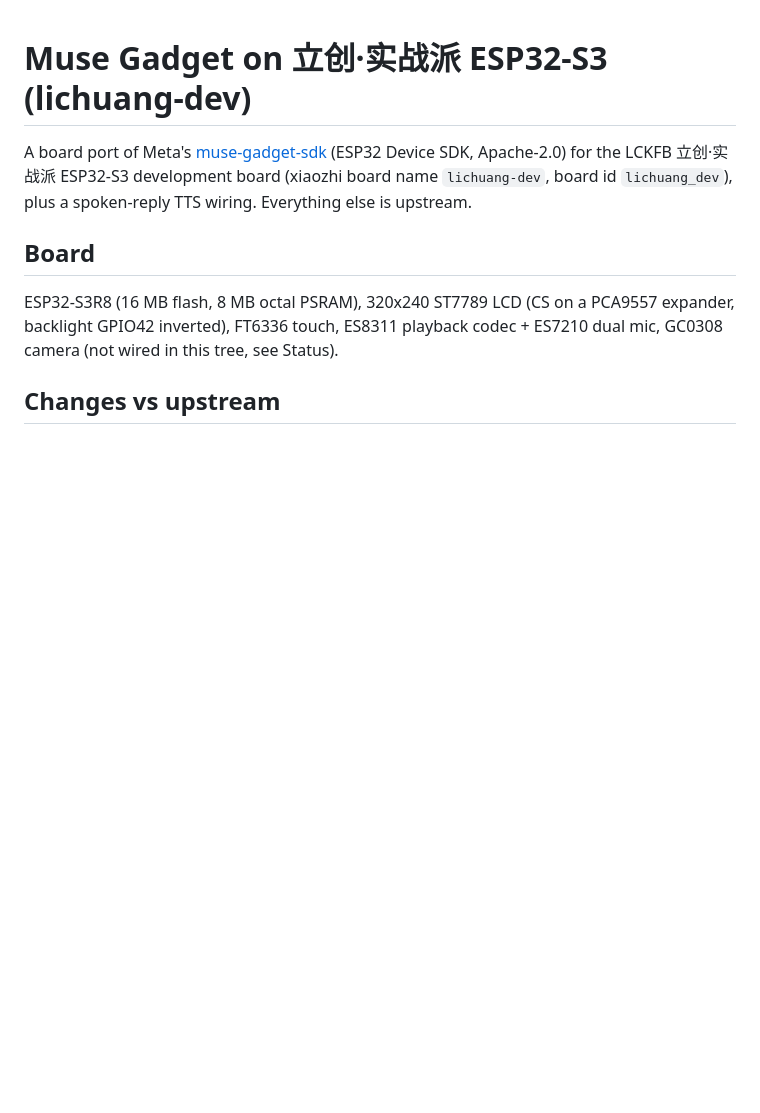
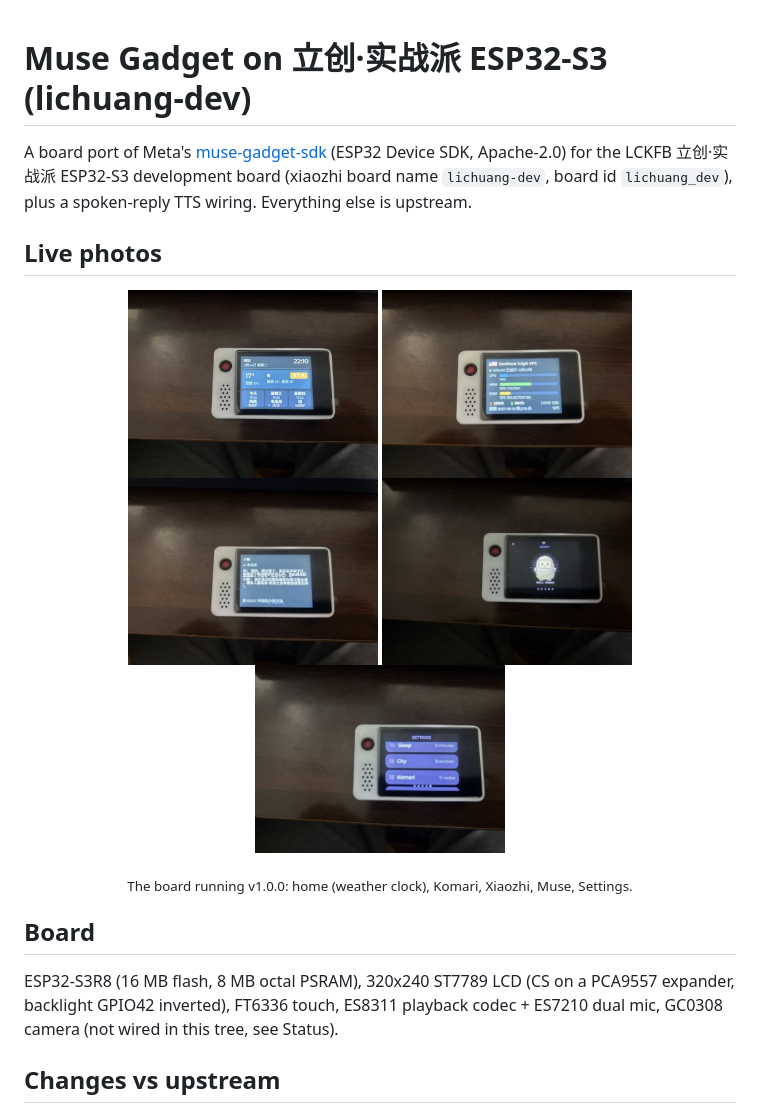
Before and after one commit to wangwh202412/muse-gadget-lichuang, a Markdown page: README-lichuang.md, the part around the change. Drawn GitHub-style; pictures changed too: docs/images/live-home.jpg (added), docs/images/live-komari.jpg (added), docs/images/live-muse.jpg (added); blank space fills up the shorter version.

```diff
--- a/README-lichuang.md
+++ b/README-lichuang.md
@@ -4,6 +4,17 @@ A board port of Meta's [muse-gadget-sdk](https://github.com/facebookincubator/mu
 (ESP32 Device SDK, Apache-2.0) for the LCKFB 立创·实战派 ESP32-S3 development
 board (xiaozhi board name `lichuang-dev`, board id `lichuang_dev`), plus a
 spoken-reply TTS wiring. Everything else is upstream.
+
+## Live photos
+
+<p align="center">
+  <img src="docs/images/live-home.jpg" width="250" alt="Home page: weather and clock">
+  <img src="docs/images/live-komari.jpg" width="250" alt="Komari server page">
+  <img src="docs/images/live-xiaozhi.jpg" width="250" alt="Xiaozhi page">
+  <img src="docs/images/live-muse.jpg" width="250" alt="Muse page: call ended">
+  <img src="docs/images/live-settings.jpg" width="250" alt="Settings page">
+</p>
+<p align="center"><sub>The board running v1.0.0: home (weather clock), Komari, Xiaozhi, Muse, Settings.</sub></p>
 
 ## Board
 
```
Also changed, not shown: README.md (+11 -0 lines).
